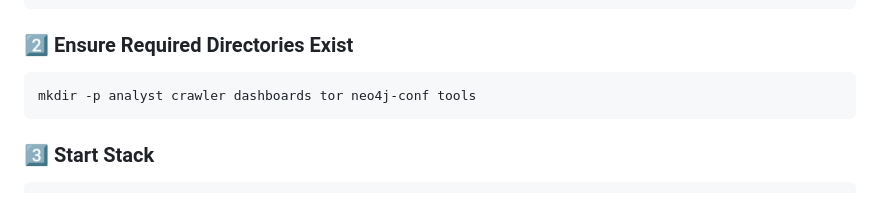
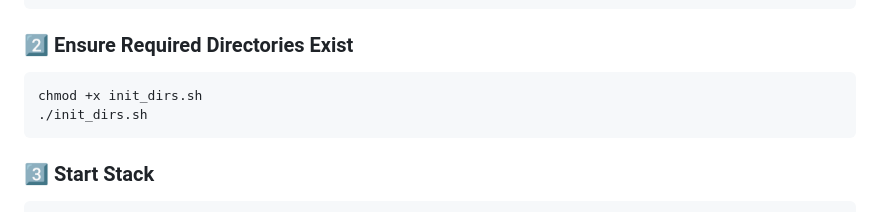
Before and after one commit to macipv6/onion-crawler-analyst, a Markdown page: README.md, the part around the change. Drawn GitHub-style.

Commit message:
Update README.md documentation

````diff
--- a/README.md
+++ b/README.md
@@ -86,7 +86,8 @@ cd onion-crawler-analyst
 
 ### 2️⃣ Ensure Required Directories Exist
 ```
-mkdir -p analyst crawler dashboards tor neo4j-conf tools
+chmod +x init_dirs.sh
+./init_dirs.sh
 ```
 
 ### 3️⃣ Start Stack
````
